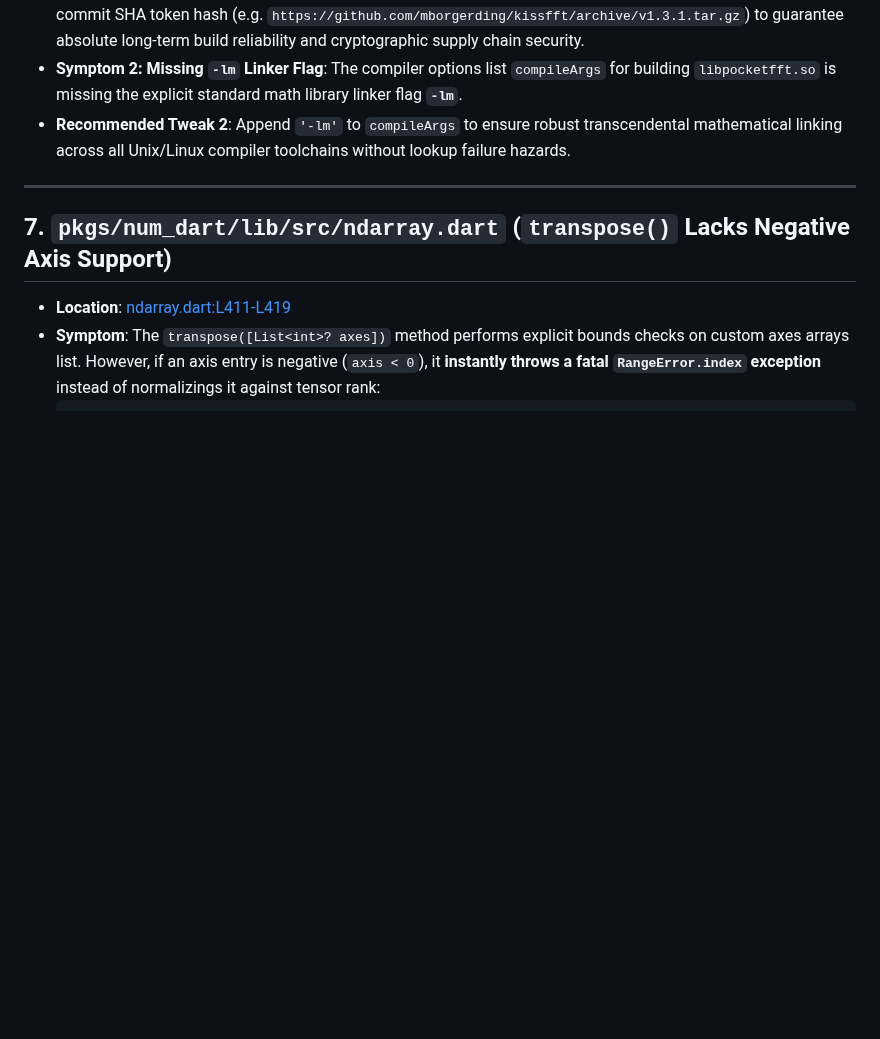
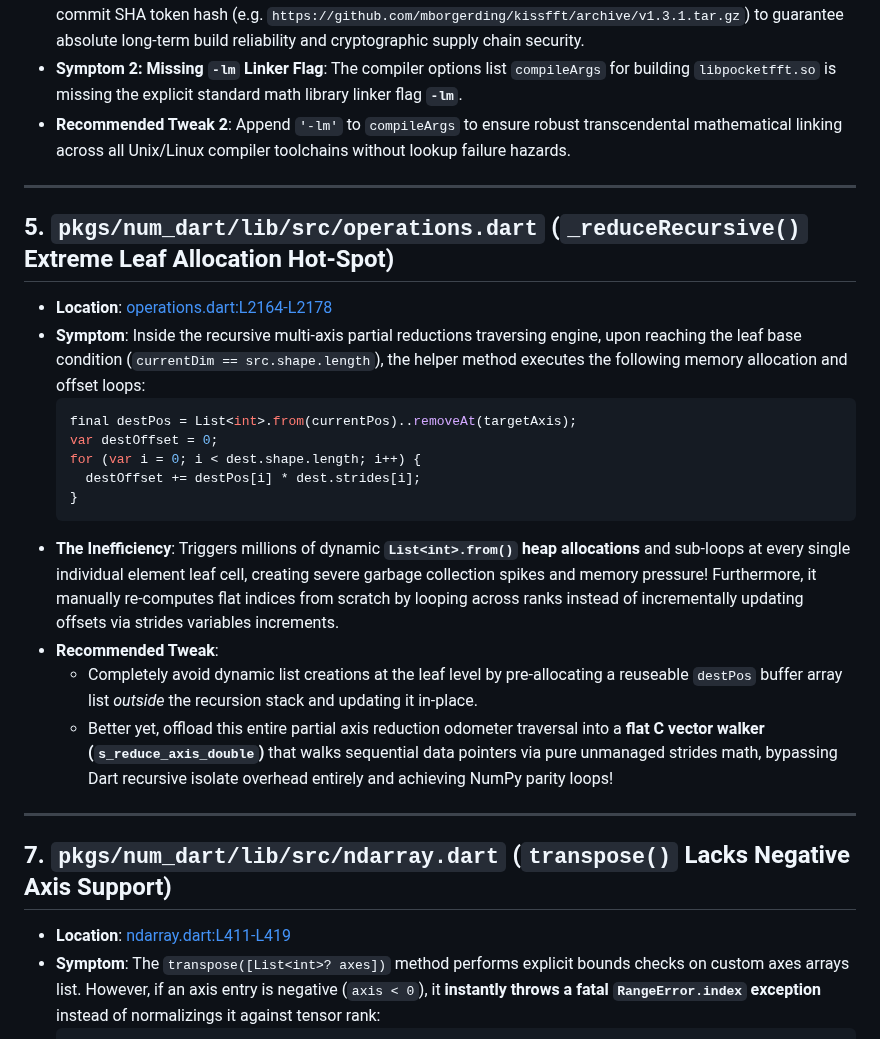
Before and after one commit to sigurdm/scientific_dart, a Markdown page: pkgs/num_dart/FINDINGS.md, the part around the change. Drawn GitHub-style; blank space fills up the shorter version.

Commit message:
docs: append _reduceRecursive() axis loop allocation hot-spots to FINDINGS.md report

````diff
--- a/pkgs/num_dart/FINDINGS.md
+++ b/pkgs/num_dart/FINDINGS.md
@@ -74,6 +74,23 @@ This file logs architectural improvements and hidden flaws discovered during aut
 - **Recommended Tweak 1**: Pin the archive URL strictly to an immutable, versioned release tag or permanent Git commit SHA token hash (e.g. `https://github.com/mborgerding/kissfft/archive/v1.3.1.tar.gz`) to guarantee absolute long-term build reliability and cryptographic supply chain security.
 - **Symptom 2: Missing `-lm` Linker Flag**: The compiler options list `compileArgs` for building `libpocketfft.so` is missing the explicit standard math library linker flag **`-lm`**.
 - **Recommended Tweak 2**: Append `'-lm'` to `compileArgs` to ensure robust transcendental mathematical linking across all Unix/Linux compiler toolchains without lookup failure hazards.
+
+***
+
+## 5. `pkgs/num_dart/lib/src/operations.dart` (`_reduceRecursive()` Extreme Leaf Allocation Hot-Spot)
+- **Location**: [operations.dart:L2164-L2178](file:///usr/local/google/home/sigurdm/projects/math/pkgs/num_dart/lib/src/operations.dart#L2164-L2178)
+- **Symptom**: Inside the recursive multi-axis partial reductions traversing engine, upon reaching the leaf base condition (`currentDim == src.shape.length`), the helper method executes the following memory allocation and offset loops:
+  ```dart
+  final destPos = List<int>.from(currentPos)..removeAt(targetAxis);
+  var destOffset = 0;
+  for (var i = 0; i < dest.shape.length; i++) {
+    destOffset += destPos[i] * dest.strides[i];
+  }
+  ```
+- **The Inefficiency**: Triggers millions of dynamic **`List<int>.from()` heap allocations** and sub-loops at every single individual element leaf cell, creating severe garbage collection spikes and memory pressure! Furthermore, it manually re-computes flat indices from scratch by looping across ranks instead of incrementally updating offsets via strides variables increments.
+- **Recommended Tweak**:
+  - Completely avoid dynamic list creations at the leaf level by pre-allocating a reuseable `destPos` buffer array list *outside* the recursion stack and updating it in-place.
+  - Better yet, offload this entire partial axis reduction odometer traversal into a **flat C vector walker (`s_reduce_axis_double`)** that walks sequential data pointers via pure unmanaged strides math, bypassing Dart recursive isolate overhead entirely and achieving NumPy parity loops!
 
 ***
 
````
